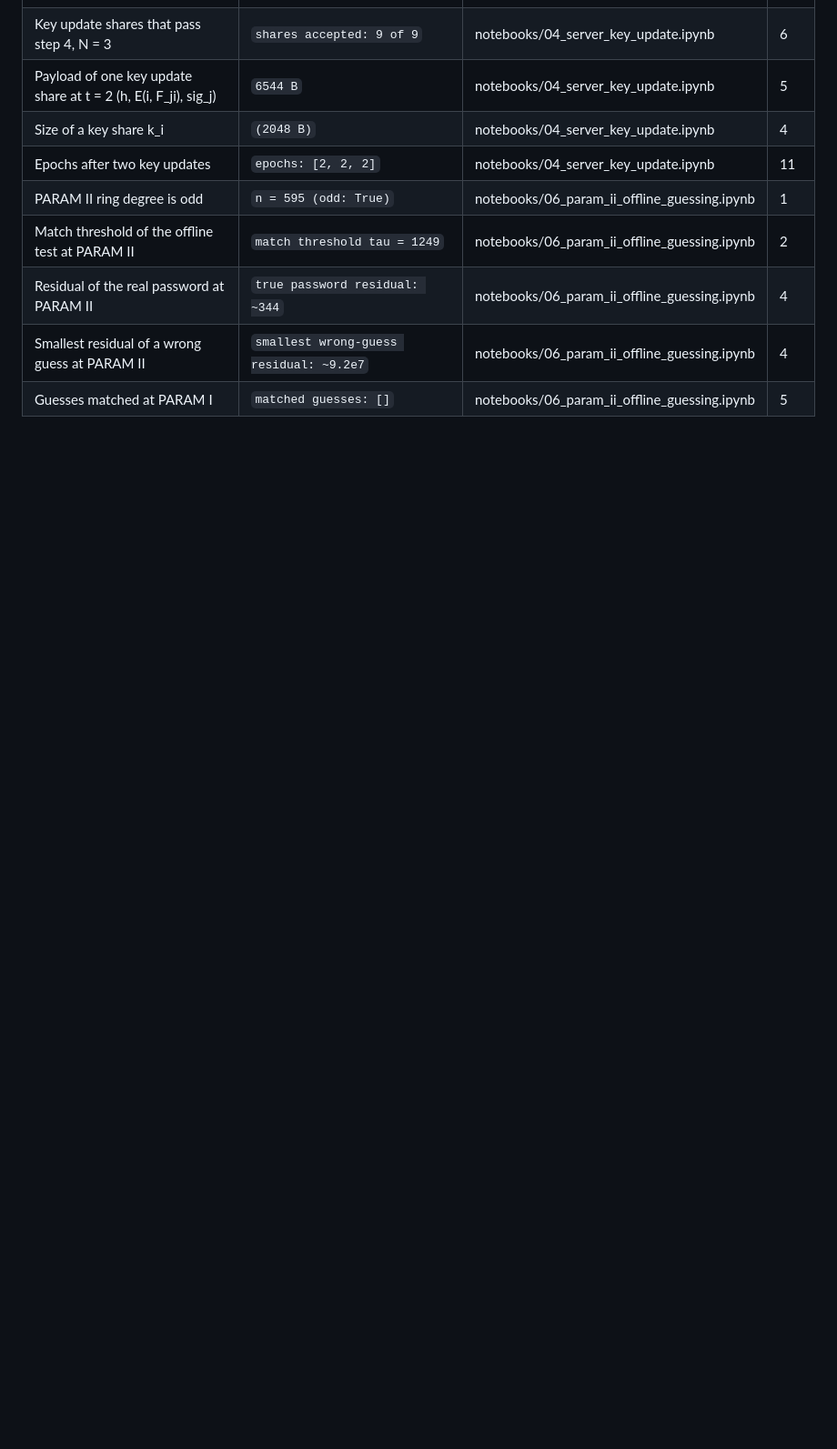
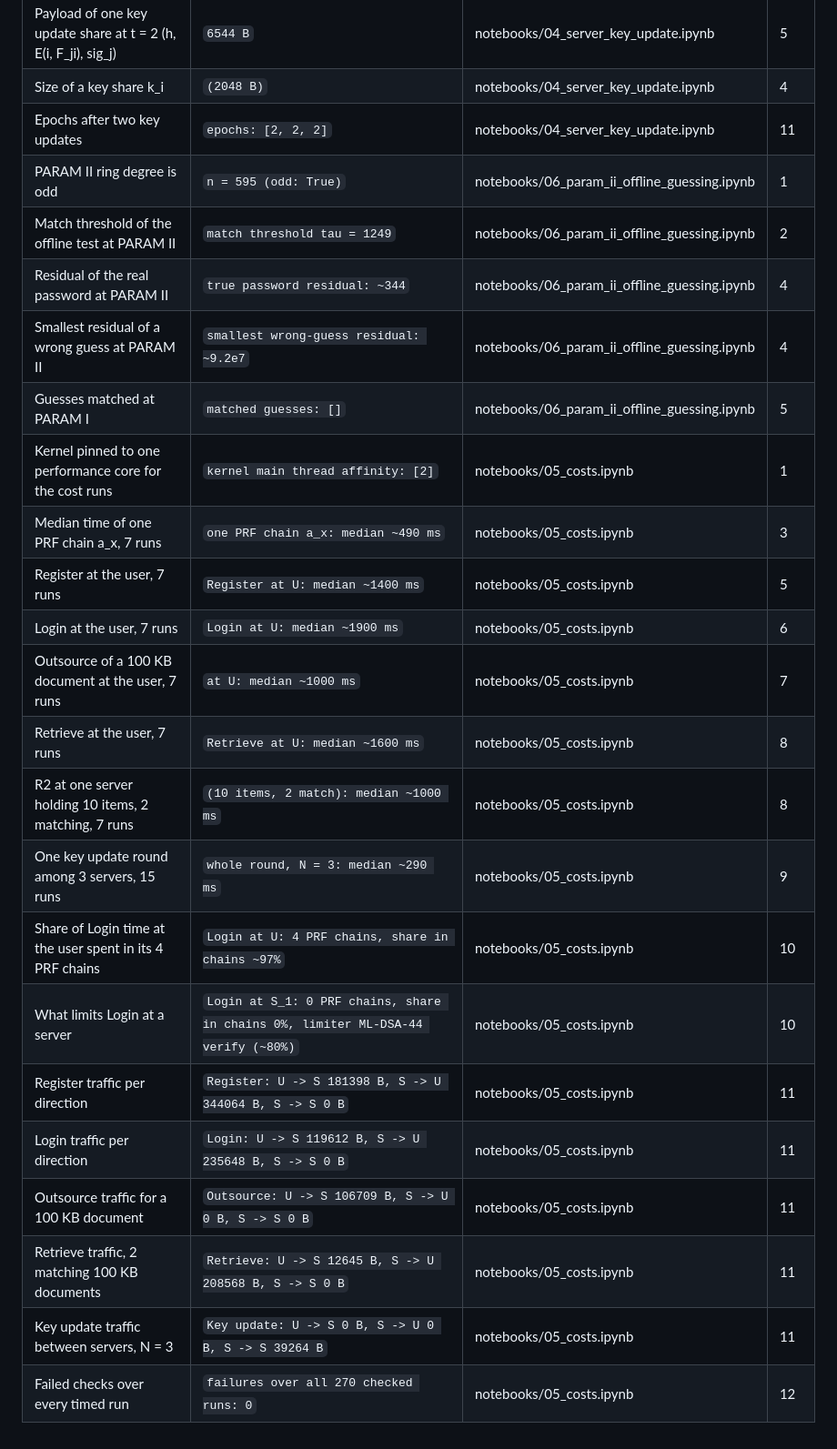
Before and after one commit to astrion-coder/ris-sem-project, a Markdown page: README.md, the part around the change. Shown at 91% size. GitHub-like rendering; blank space fills up the shorter version.

Commit message:
docs(readme): add the notebook 05 cost claims
Co-Authored-By: Claude Opus 5.5 <noreply@anthropic.com>

```diff
--- a/README.md
+++ b/README.md
@@ -147,3 +147,19 @@ printed value within a factor of 2 of it.
 | Residual of the real password at PARAM II | `true password residual: ~344` | notebooks/06_param_ii_offline_guessing.ipynb | 4 |
 | Smallest residual of a wrong guess at PARAM II | `smallest wrong-guess residual: ~9.2e7` | notebooks/06_param_ii_offline_guessing.ipynb | 4 |
 | Guesses matched at PARAM I | `matched guesses: []` | notebooks/06_param_ii_offline_guessing.ipynb | 5 |
+| Kernel pinned to one performance core for the cost runs | `kernel main thread affinity: [2]` | notebooks/05_costs.ipynb | 1 |
+| Median time of one PRF chain a_x, 7 runs | `one PRF chain a_x: median ~490 ms` | notebooks/05_costs.ipynb | 3 |
+| Register at the user, 7 runs | `Register at U: median ~1400 ms` | notebooks/05_costs.ipynb | 5 |
+| Login at the user, 7 runs | `Login at U: median ~1900 ms` | notebooks/05_costs.ipynb | 6 |
+| Outsource of a 100 KB document at the user, 7 runs | `at U: median ~1000 ms` | notebooks/05_costs.ipynb | 7 |
+| Retrieve at the user, 7 runs | `Retrieve at U: median ~1600 ms` | notebooks/05_costs.ipynb | 8 |
+| R2 at one server holding 10 items, 2 matching, 7 runs | `(10 items, 2 match): median ~1000 ms` | notebooks/05_costs.ipynb | 8 |
+| One key update round among 3 servers, 15 runs | `whole round, N = 3: median ~290 ms` | notebooks/05_costs.ipynb | 9 |
+| Share of Login time at the user spent in its 4 PRF chains | `Login at U: 4 PRF chains, share in chains ~97%` | notebooks/05_costs.ipynb | 10 |
+| What limits Login at a server | `Login at S_1: 0 PRF chains, share in chains 0%, limiter ML-DSA-44 verify (~80%)` | notebooks/05_costs.ipynb | 10 |
+| Register traffic per direction | `Register: U -> S 181398 B, S -> U 344064 B, S -> S 0 B` | notebooks/05_costs.ipynb | 11 |
+| Login traffic per direction | `Login: U -> S 119612 B, S -> U 235648 B, S -> S 0 B` | notebooks/05_costs.ipynb | 11 |
+| Outsource traffic for a 100 KB document | `Outsource: U -> S 106709 B, S -> U 0 B, S -> S 0 B` | notebooks/05_costs.ipynb | 11 |
+| Retrieve traffic, 2 matching 100 KB documents | `Retrieve: U -> S 12645 B, S -> U 208568 B, S -> S 0 B` | notebooks/05_costs.ipynb | 11 |
+| Key update traffic between servers, N = 3 | `Key update: U -> S 0 B, S -> U 0 B, S -> S 39264 B` | notebooks/05_costs.ipynb | 11 |
+| Failed checks over every timed run | `failures over all 270 checked runs: 0` | notebooks/05_costs.ipynb | 12 |
```
